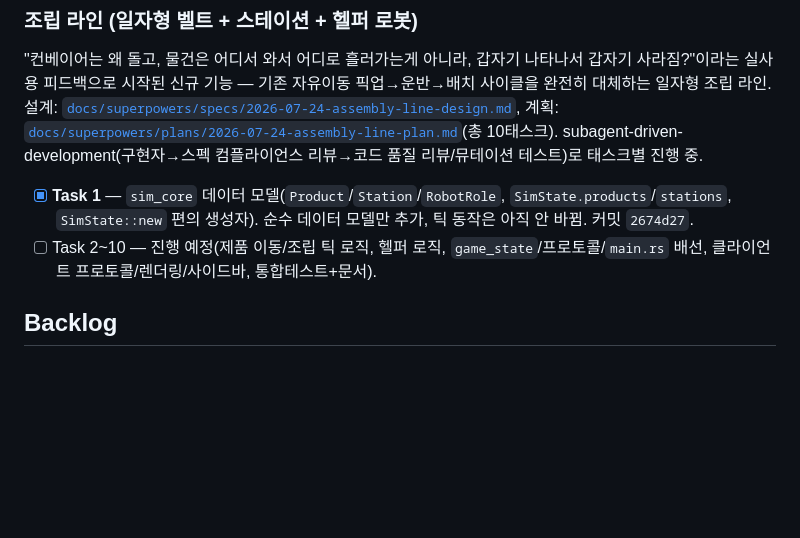
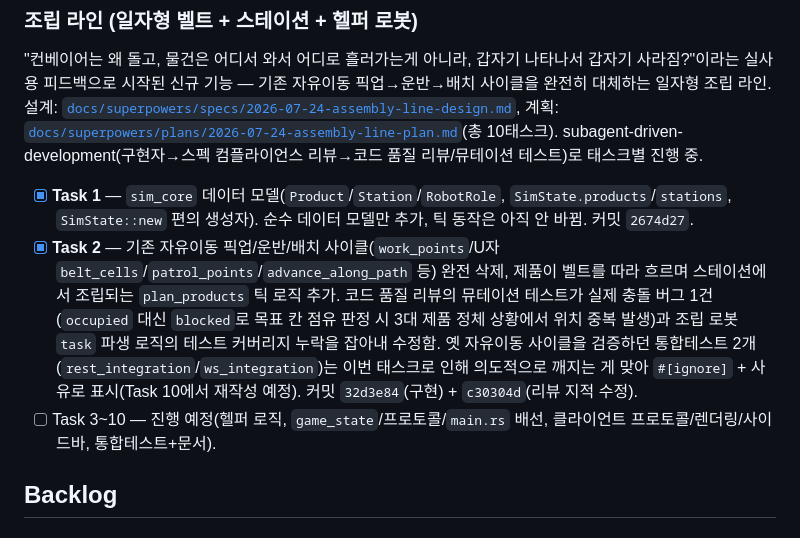
Before and after one commit to Alexnetster/gamerobotfactory, a Markdown page: docs/KANBAN.md, the part around the change. Rendered like a GitHub page; blank space fills up the shorter version.

Commit message:
docs: track assembly-line plan progress in KANBAN (Task 2 done)
Co-Authored-By: Claude Sonnet 5 <noreply@anthropic.com>

```diff
--- a/docs/KANBAN.md
+++ b/docs/KANBAN.md
@@ -138,7 +138,8 @@ Plan 5는 설정 파일/문서까지만 스코프였고 실제 `flyctl deploy`
 "컨베이어는 왜 돌고, 물건은 어디서 와서 어디로 흘러가는게 아니라, 갑자기 나타나서 갑자기 사라짐?"이라는 실사용 피드백으로 시작된 신규 기능 — 기존 자유이동 픽업→운반→배치 사이클을 완전히 대체하는 일자형 조립 라인. 설계: [`docs/superpowers/specs/2026-07-24-assembly-line-design.md`](superpowers/specs/2026-07-24-assembly-line-design.md), 계획: [`docs/superpowers/plans/2026-07-24-assembly-line-plan.md`](superpowers/plans/2026-07-24-assembly-line-plan.md)(총 10태스크). subagent-driven-development(구현자→스펙 컴플라이언스 리뷰→코드 품질 리뷰/뮤테이션 테스트)로 태스크별 진행 중.
 
 - [x] **Task 1** — `sim_core` 데이터 모델(`Product`/`Station`/`RobotRole`, `SimState.products`/`stations`, `SimState::new` 편의 생성자). 순수 데이터 모델만 추가, 틱 동작은 아직 안 바뀜. 커밋 `2674d27`.
-- [ ] Task 2~10 — 진행 예정(제품 이동/조립 틱 로직, 헬퍼 로직, `game_state`/프로토콜/`main.rs` 배선, 클라이언트 프로토콜/렌더링/사이드바, 통합테스트+문서).
+- [x] **Task 2** — 기존 자유이동 픽업/운반/배치 사이클(`work_points`/U자 `belt_cells`/`patrol_points`/`advance_along_path` 등) 완전 삭제, 제품이 벨트를 따라 흐르며 스테이션에서 조립되는 `plan_products` 틱 로직 추가. 코드 품질 리뷰의 뮤테이션 테스트가 실제 충돌 버그 1건(`occupied` 대신 `blocked`로 목표 칸 점유 판정 시 3대 제품 정체 상황에서 위치 중복 발생)과 조립 로봇 `task` 파생 로직의 테스트 커버리지 누락을 잡아내 수정함. 옛 자유이동 사이클을 검증하던 통합테스트 2개(`rest_integration`/`ws_integration`)는 이번 태스크로 인해 의도적으로 깨지는 게 맞아 `#[ignore]` + 사유로 표시(Task 10에서 재작성 예정). 커밋 `32d3e84`(구현) + `c30304d`(리뷰 지적 수정).
+- [ ] Task 3~10 — 진행 예정(헬퍼 로직, `game_state`/프로토콜/`main.rs` 배선, 클라이언트 프로토콜/렌더링/사이드바, 통합테스트+문서).
 
 ## Backlog
 
```
